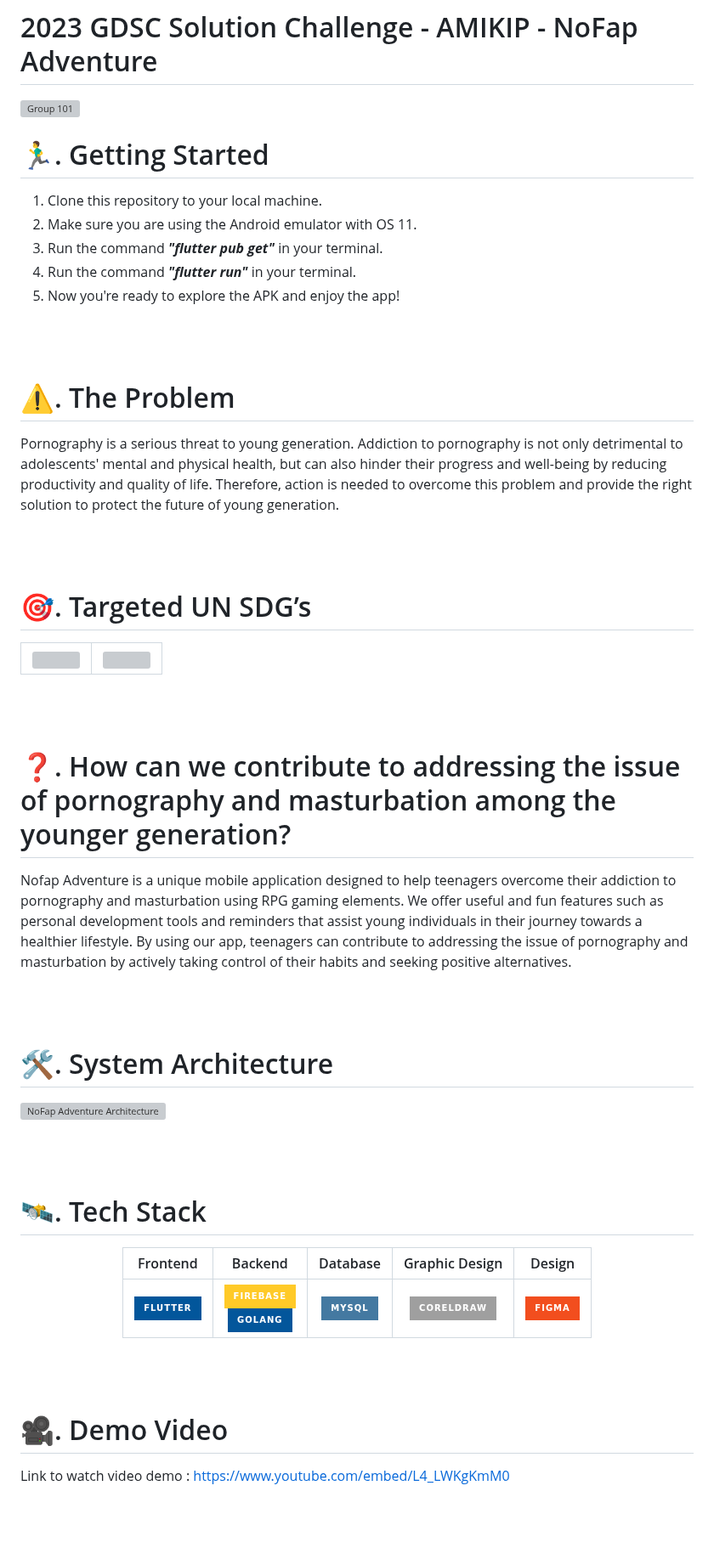
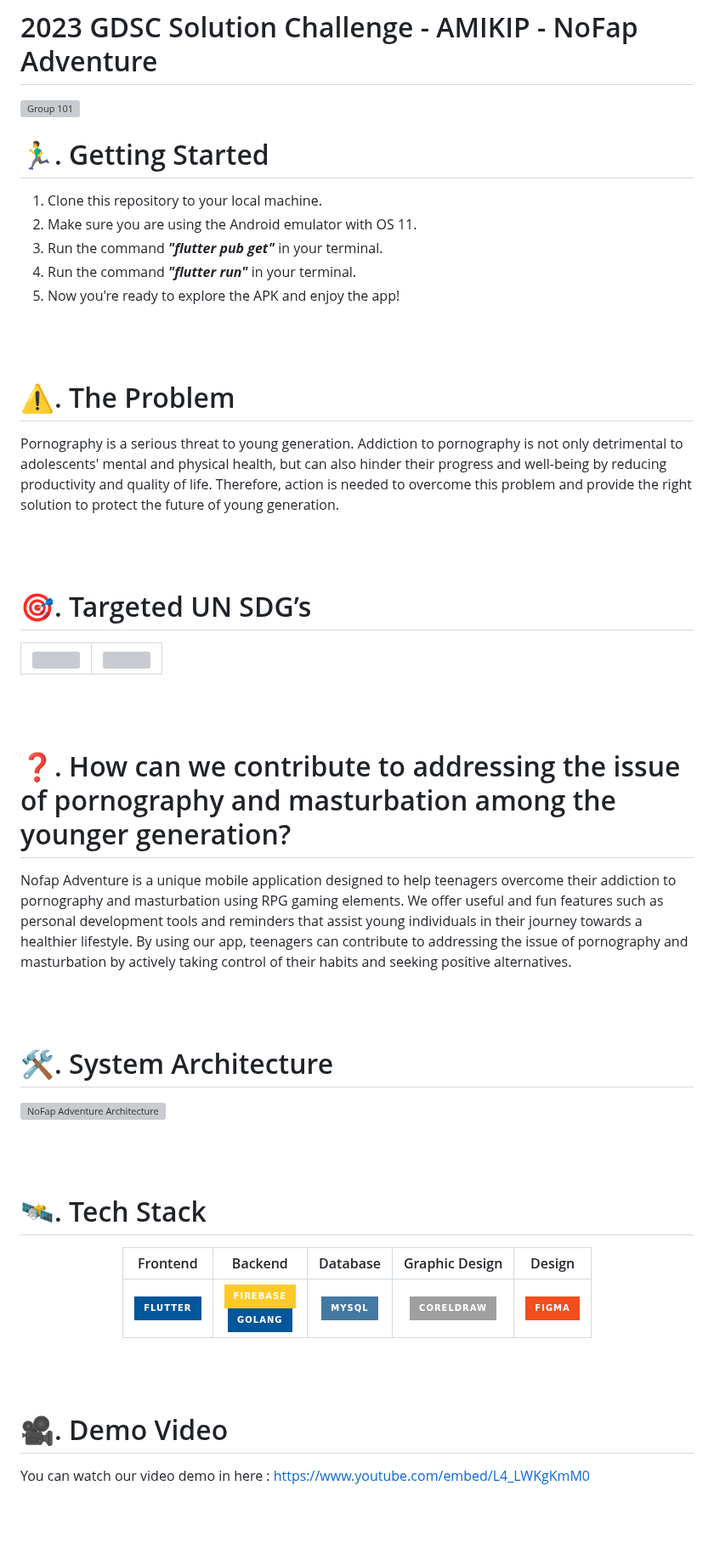
Before and after one commit to rizkanfirmansyah/amikipmobile, a Markdown page: README.md, the part around the change. Shown at 85% size. GitHub-like rendering; badges without logos; grey boxes are pictures that could not be loaded.

```diff
--- a/README.md
+++ b/README.md
@@ -1,33 +1,37 @@
 # 2023 GDSC Solution Challenge - AMIKIP - NoFap Adventure
+
 <img width="100%" alt="Group 101" src="https://user-images.githubusercontent.com/57865250/229545930-586fa43a-4ea2-46af-8338-0c244b0fee90.png">
-
 
 <br />
 
 # 🏃‍♂️. Getting Started
-  1. Clone this repository to your local machine.
-  2. Make sure you are using the Android emulator with OS 11.
-  3. Run the command <b><i>"flutter pub get"</i></b> in your terminal.
-  3. Run the command <b><i>"flutter run"</i></b> in your terminal.
-  4. Now you're ready to explore the APK and enjoy the app!
+
+1. Clone this repository to your local machine.
+2. Make sure you are using the Android emulator with OS 11.
+3. Run the command <b><i>"flutter pub get"</i></b> in your terminal.
+4. Run the command <b><i>"flutter run"</i></b> in your terminal.
+5. Now you're ready to explore the APK and enjoy the app!
 
 <br />
 <br />
 
 # ⚠️. The Problem
+
 Pornography is a serious threat to young generation. Addiction to pornography is not only detrimental to adolescents' mental and physical health, but can also hinder their progress and well-being by reducing productivity and quality of life. Therefore, action is needed to overcome this problem and provide the right solution to protect the future of young generation.
 
 <br />
 <br />
 
 # 🎯. Targeted UN SDG’s
-<img width="80%" src="https://user-images.githubusercontent.com/52617204/228844135-9279219f-9e0e-4b67-9db3-fd7644ed9943.png"> | <img width="80%" src="https://user-images.githubusercontent.com/57865250/229486916-af9c1d03-a8d9-42e6-9ea7-8aec3c8b0171.png">
---- | --- |
+
+| <img width="80%" src="https://user-images.githubusercontent.com/52617204/228844135-9279219f-9e0e-4b67-9db3-fd7644ed9943.png"> | <img width="80%" src="https://user-images.githubusercontent.com/57865250/229486916-af9c1d03-a8d9-42e6-9ea7-8aec3c8b0171.png"> |
+| ----------------------------------------------------------------------------------------------------------------------------- | ----------------------------------------------------------------------------------------------------------------------------- |
 
 <br />
 <br />
 
 # ❓. How can we contribute to addressing the issue of pornography and masturbation among the younger generation?
+
 Nofap Adventure is a unique mobile application designed to help teenagers overcome their addiction to pornography and masturbation using RPG gaming elements. We offer useful and fun features such as personal development tools and reminders that assist young individuals in their journey towards a healthier lifestyle. By using our app, teenagers can contribute to addressing the issue of pornography and masturbation by actively taking control of their habits and seeking positive alternatives.
 
 <br />
@@ -44,8 +48,6 @@ Nofap Adventure is a unique mobile application designed to help teenagers overco
 <br />
 <br />
 
-
-
 # 🛰️. Tech Stack
 
 <div align="center">
@@ -59,9 +61,9 @@ Nofap Adventure is a unique mobile application designed to help teenagers overco
 
 <br />
 
+# 🎥. Demo Video
 
-# 🎥. Demo Video
-Link to watch video demo : <a href="https://www.youtube.com/embed/L4_LWKgKmM0">https://www.youtube.com/embed/L4_LWKgKmM0</a>
+You can watch our video demo in here : <a href="https://www.youtube.com/embed/L4_LWKgKmM0">https://www.youtube.com/embed/L4_LWKgKmM0</a>
 
 <br />
 <br />
```
